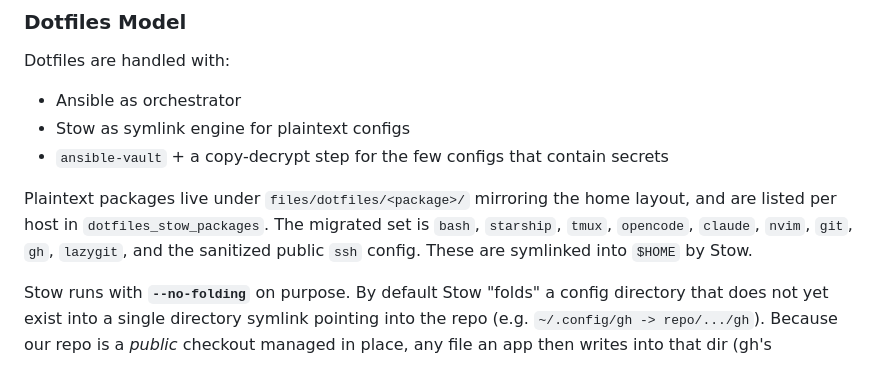
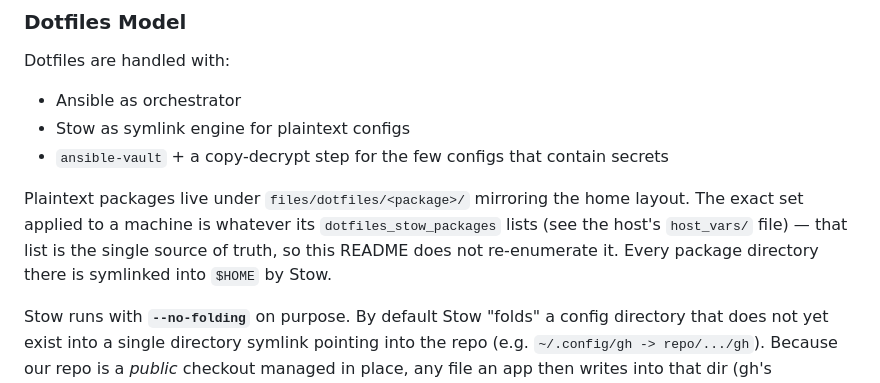
Before and after one commit to djspatule/ansible-autoconfig, a Markdown page: README.md, the part around the change. GitHub-like rendering.

Commit message:
docs: dotfiles model points to dotfiles_stow_packages, not a stale list
Co-Authored-By: Claude Opus 4.8 <noreply@anthropic.com>

```diff
--- a/README.md
+++ b/README.md
@@ -556,10 +556,10 @@ Dotfiles are handled with:
 - `ansible-vault` + a copy-decrypt step for the few configs that contain secrets
 
 Plaintext packages live under `files/dotfiles/<package>/` mirroring the home
-layout, and are listed per host in `dotfiles_stow_packages`. The migrated set is
-`bash`, `starship`, `tmux`, `opencode`, `claude`, `nvim`, `git`, `gh`,
-`lazygit`, and the sanitized public `ssh` config. These are symlinked into
-`$HOME` by Stow.
+layout. The exact set applied to a machine is whatever its
+`dotfiles_stow_packages` lists (see the host's `host_vars/` file) — that list is
+the single source of truth, so this README does not re-enumerate it. Every
+package directory there is symlinked into `$HOME` by Stow.
 
 Stow runs with **`--no-folding`** on purpose. By default Stow "folds" a config
 directory that does not yet exist into a single directory symlink pointing into
```
